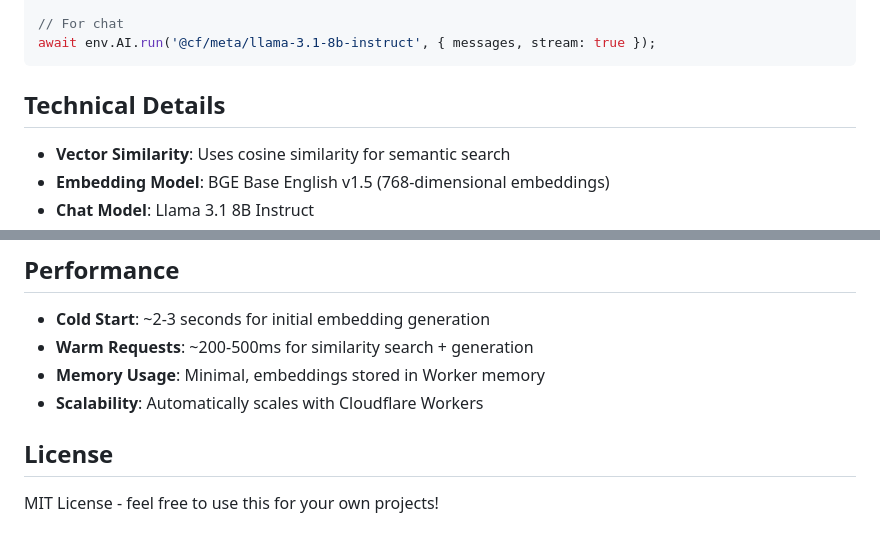
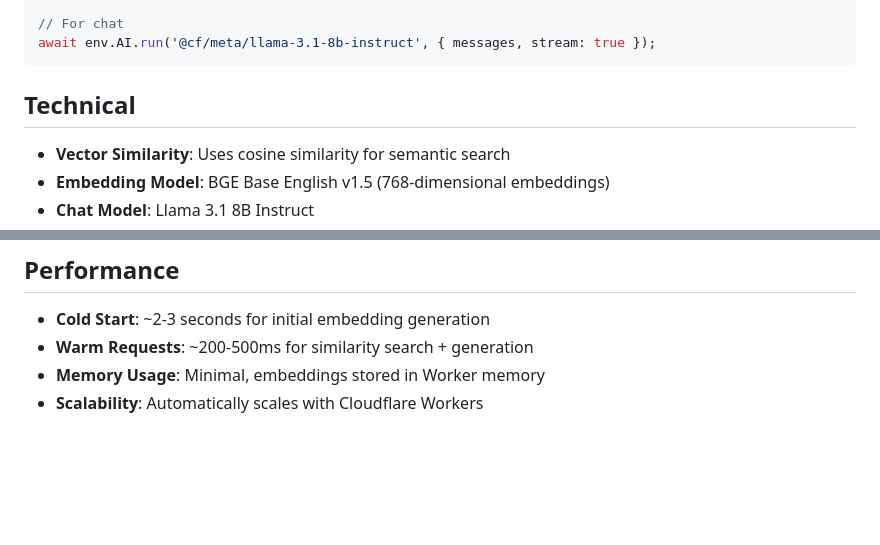
Before and after one commit to Shadyelm1/cf_ai_dev_rag, a Markdown page: README.md, 2 parts joined by grey strips. Rendered like a GitHub page; blank space fills up the shorter version.

````diff
--- a/README.md
+++ b/README.md
@@ -143,7 +143,7 @@ await ai.run('@cf/baai/bge-base-en-v1.5', { text: [text] });
 await env.AI.run('@cf/meta/llama-3.1-8b-instruct', { messages, stream: true });
 ```
 
-## Technical Details
+## Technical
 
 - **Vector Similarity**: Uses cosine similarity for semantic search
 - **Embedding Model**: BGE Base English v1.5 (768-dimensional embeddings)
@@ -157,7 +157,3 @@ await env.AI.run('@cf/meta/llama-3.1-8b-instruct', { messages, stream: true });
 - **Warm Requests**: ~200-500ms for similarity search + generation
 - **Memory Usage**: Minimal, embeddings stored in Worker memory
 - **Scalability**: Automatically scales with Cloudflare Workers
-
-## License
-
-MIT License - feel free to use this for your own projects!
````
Also changed, not shown: other parts of README.md (+6 -6 lines).
